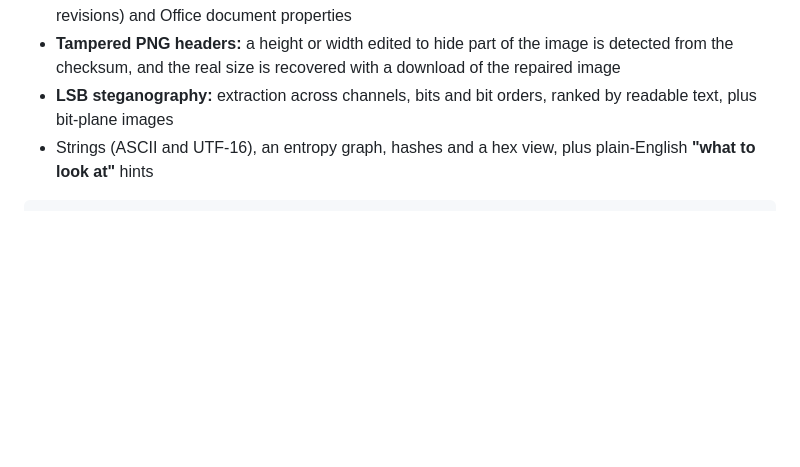
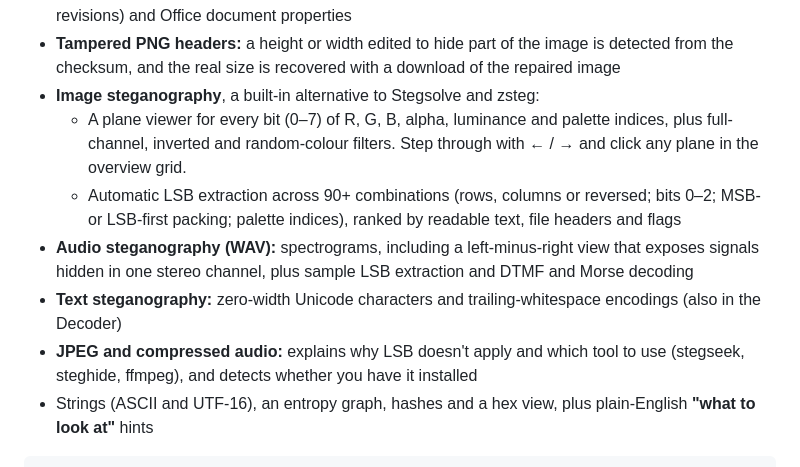
Before and after one commit to Ashtr1cks/exposeye, a Markdown page: README.md, the part around one of its changes. Drawn GitHub-style; blank space fills up the shorter version.

```diff
--- a/README.md
+++ b/README.md
@@ -133,8 +133,18 @@ they look like English or a flag. Any result can be decoded further with one cli
   files, revisions) and Office document properties
 - **Tampered PNG headers:** a height or width edited to hide part of the image is detected from
   the checksum, and the real size is recovered with a download of the repaired image
-- **LSB steganography:** extraction across channels, bits and bit orders, ranked by readable
-  text, plus bit-plane images
+- **Image steganography**, a built-in alternative to Stegsolve and zsteg:
+  - A plane viewer for every bit (0–7) of R, G, B, alpha, luminance and palette indices, plus
+    full-channel, inverted and random-colour filters. Step through with ← / → and click any
+    plane in the overview grid.
+  - Automatic LSB extraction across 90+ combinations (rows, columns or reversed; bits 0–2;
+    MSB- or LSB-first packing; palette indices), ranked by readable text, file headers and flags
+- **Audio steganography (WAV):** spectrograms, including a left-minus-right view that exposes
+  signals hidden in one stereo channel, plus sample LSB extraction and DTMF and Morse decoding
+- **Text steganography:** zero-width Unicode characters and trailing-whitespace encodings (also
+  in the Decoder)
+- **JPEG and compressed audio:** explains why LSB doesn't apply and which tool to use (stegseek,
+  steghide, ffmpeg), and detects whether you have it installed
 - Strings (ASCII and UTF-16), an entropy graph, hashes and a hex view, plus plain-English
   **"what to look at"** hints
 
```
Also changed, not shown: other parts of README.md (+5 -1 lines), docs/app-lab-audio.png (added), docs/app-lab-stego.png (added), 10 other files.
